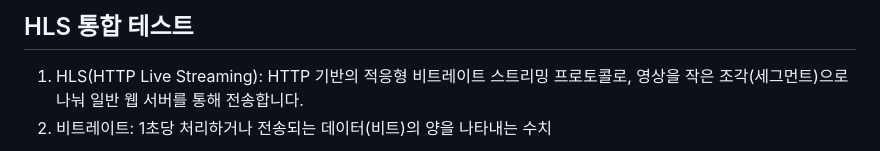
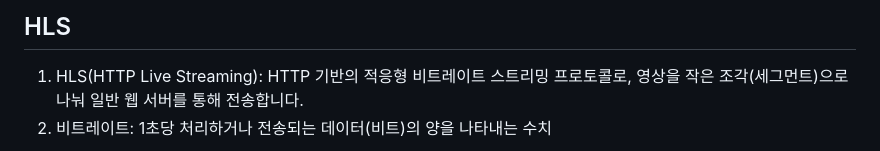
Before and after one commit to jinyun3075/HLS_SERVER, a Markdown page: README.md, the part around the change. Drawn GitHub-style.

```diff
--- a/README.md
+++ b/README.md
@@ -1,4 +1,4 @@
-## HLS 통합 테스트
+## HLS
 1. HLS(HTTP Live Streaming): HTTP 기반의 적응형 비트레이트 스트리밍 프로토콜로, 영상을 작은 조각(세그먼트)으로 나눠 일반 웹 서버를 통해 전송합니다.
 2. 비트레이트: 1초당 처리하거나 전송되는 데이터(비트)의 양을 나타내는 수치
 
```
